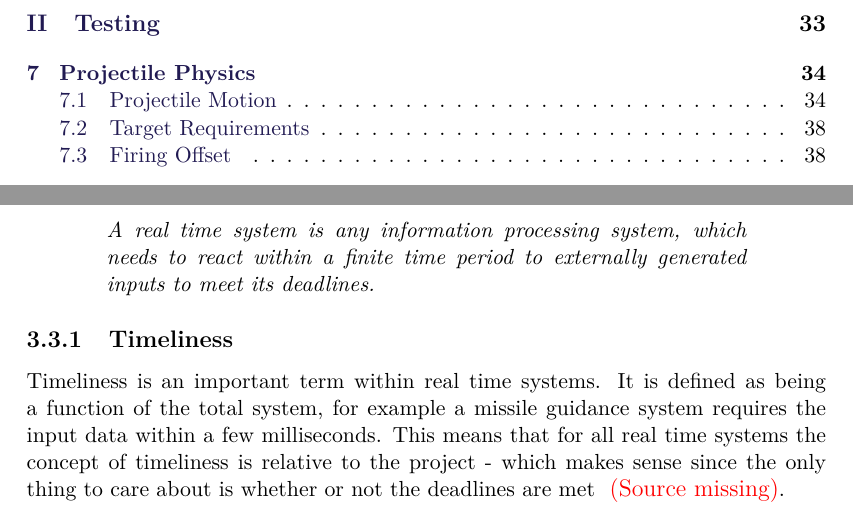
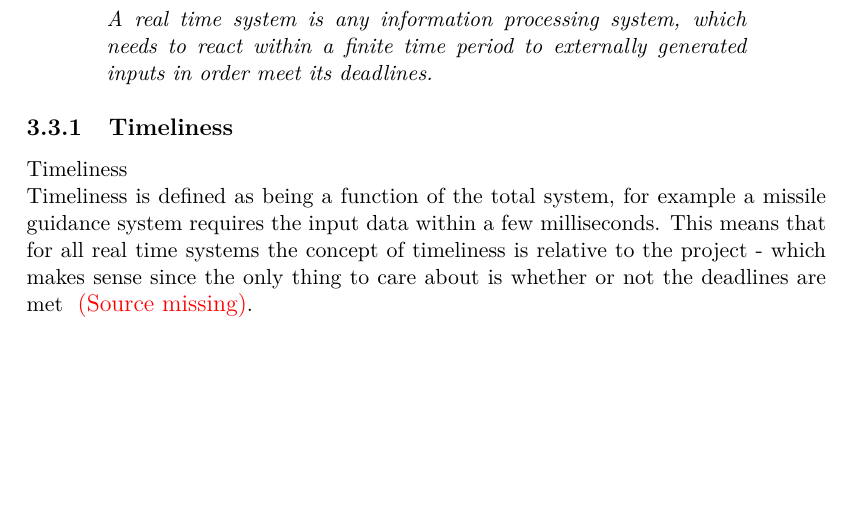
Before and after one commit to SimonHoejberg/P5, a LaTeX thesis (P5.tex, which reads sections/Analyse/SystemDescription/RTS.tex): two parts of pages 7 and 21 of 54 before the commit and part of page 21 of 54 after it, the two joined at a grey line, cut at the place of the change, the shorter picture padded with empty space. Compiled offline with pdfLaTeX.

Commit message:
Minor changes to RTS Moved Physics to Analysis

```diff
--- a/sections/Analyse/SystemDescription/RTS.tex
+++ b/sections/Analyse/SystemDescription/RTS.tex
@@ -6,33 +6,31 @@ is:
 \begin{center}
 \begin{minipage}{0.8\linewidth}
 \textit{A real time system is any information processing system, which needs to
-react within a finite time period to externally generated inputs to meet its
-deadlines.}
+react within a finite time period to externally generated inputs in order meet
+its deadlines.}
 \end{minipage}
 \end{center}
-
-
 
 % Although the project group does not have any members following the Real-Time
 % Systems (RTS) course, the project still incorporates certain elements from RTS.
 % In this section a quick overview of the elements will be described in order to provide a basic
 % understanding in relation to the project.
 
+\subsection{Timeliness}
+Timeliness
 
-\subsection{Timeliness}
-Timeliness is an important term within real time systems. It is defined as being
-a function of the total system, for example a missile guidance system requires
-the input data within a few milliseconds. This means that for all real time
-systems the concept of timeliness is relative to the project - which makes sense since the only thing
-to care about is whether or not the deadlines are met \Source.
+Timeliness is defined as being a function of the total system, for example a
+missile guidance system requires the input data within a few milliseconds. This
+means that for all real time systems the concept of timeliness is relative to
+the project - which makes sense since the only thing to care about is whether
+or not the deadlines are met \Source.
 
 \subsection{Deadlines}
 As mentioned in the definition, real time systems are concerned about
-deadlines in a system.
-The real time system gets classified depending on the consequences of not
-meeting a deadline. If the result of a failed deadline is catastrophic, the
-system gets classified as a hard real time system - examples of such are control
-systems for airplanes, nuclear power plants, etc \Source.
+deadlines in a system. The real time system gets classified depending on the
+consequences of not meeting a deadline. If the result of a failed deadline is
+catastrophic, the system gets classified as a hard real time system - examples
+of such are control systems for airplanes, nuclear power plants, etc \Source.
 If an occasional deadline is missed, or the system doesn't shut down if a
 deadline is missed, it might be a soft real time system, for example
 video-conferencing software the result of a missed deadline might be dropped
```
Also changed, not shown: setup/chapters.tex (+1 -1 lines).
